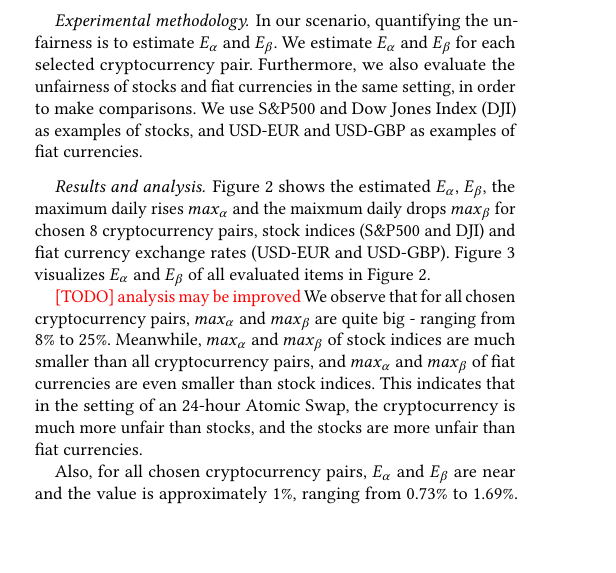
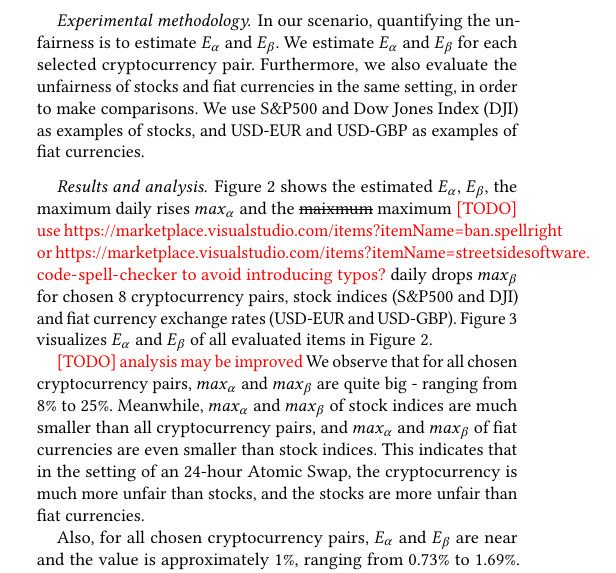
Before and after one commit to DEX-ware/fair-atomic-swap, a LaTeX paper (paper/main.tex, which reads paper/sections/4evaluation.tex): part of one column of page 5 of 12 before the commit and part of one column of page 5 of 13 after it, cut so that both start at the same text, the shorter picture padded with empty space. Compiled offline with pdfLaTeX.

Commit message:
fix typo

```diff
--- a/paper/sections/4evaluation.tex
+++ b/paper/sections/4evaluation.tex
@@ -69,7 +69,7 @@ We use S\&P500 and Dow Jones Index (DJI) as examples of stocks, and USD-EUR and
     \label{fig:vol_scatter}
 \end{figure}
 
-Figure~\ref{fig:volatility_analysis} shows the estimated $E_\alpha$, $E_\beta$, the maximum daily rises $max_\alpha$ and the maixmum daily drops $max_\beta$ for chosen 8 cryptocurrency pairs, stock indices (S\&P500 and DJI) and fiat currency exchange rates (USD-EUR and USD-GBP).
+Figure~\ref{fig:volatility_analysis} shows the estimated $E_\alpha$, $E_\beta$, the maximum daily rises $max_\alpha$ and the \sout{maixmum} maximum \TODO{use \url{https://marketplace.visualstudio.com/items?itemName=ban.spellright} or \url{https://marketplace.visualstudio.com/items?itemName=streetsidesoftware.code-spell-checker} to avoid introducing typos?} daily drops $max_\beta$ for chosen 8 cryptocurrency pairs, stock indices (S\&P500 and DJI) and fiat currency exchange rates (USD-EUR and USD-GBP).
 Figure~\ref{fig:vol_scatter} visualizes $E_\alpha$ and $E_\beta$ of all evaluated items in Figure~\ref{fig:volatility_analysis}.
 
 \TODO{analysis may be improved}
```
